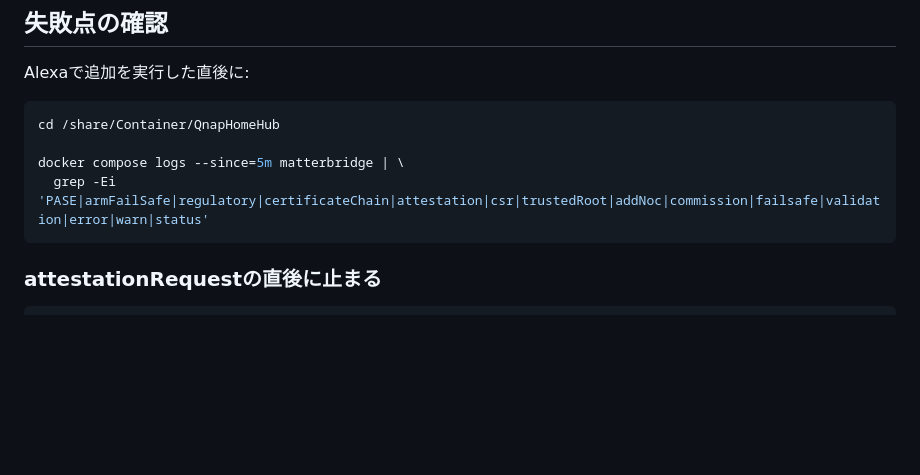
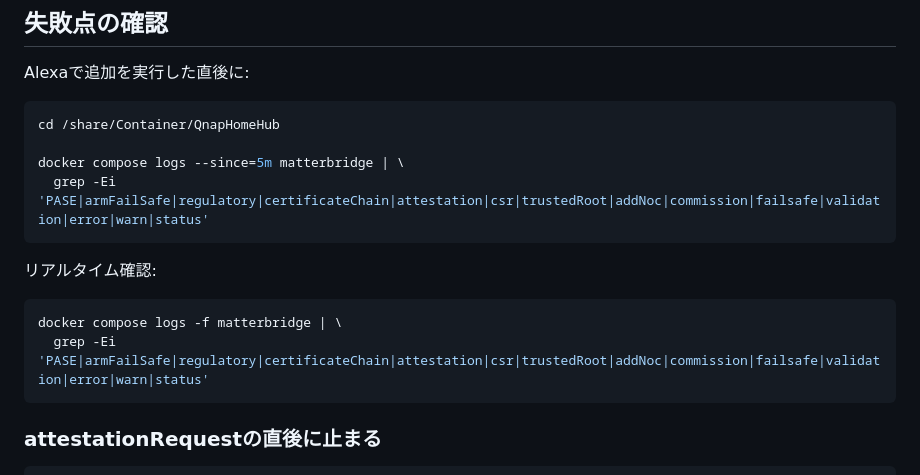
Before and after one commit to souten-yd/QnapHomeHub, a Markdown page: docs/MATTER-ALEXA-TROUBLESHOOTING.md, the part around one of its changes. Rendered like a GitHub page; blank space fills up the shorter version.

````diff
--- a/docs/MATTER-ALEXA-TROUBLESHOOTING.md
+++ b/docs/MATTER-ALEXA-TROUBLESHOOTING.md
@@ -54,6 +102,13 @@ docker compose logs --since=5m matterbridge | \
   grep -Ei 'PASE|armFailSafe|regulatory|certificateChain|attestation|csr|trustedRoot|addNoc|commission|failsafe|validation|error|warn|status'
 ```
 
+リアルタイム確認:
+
+```sh
+docker compose logs -f matterbridge | \
+  grep -Ei 'PASE|armFailSafe|regulatory|certificateChain|attestation|csr|trustedRoot|addNoc|commission|failsafe|validation|error|warn|status'
+```
+
 ### attestationRequestの直後に止まる
 
 ```text
````
Also changed, not shown: other parts of docs/MATTER-ALEXA-TROUBLESHOOTING.md (+50 -0 lines).
